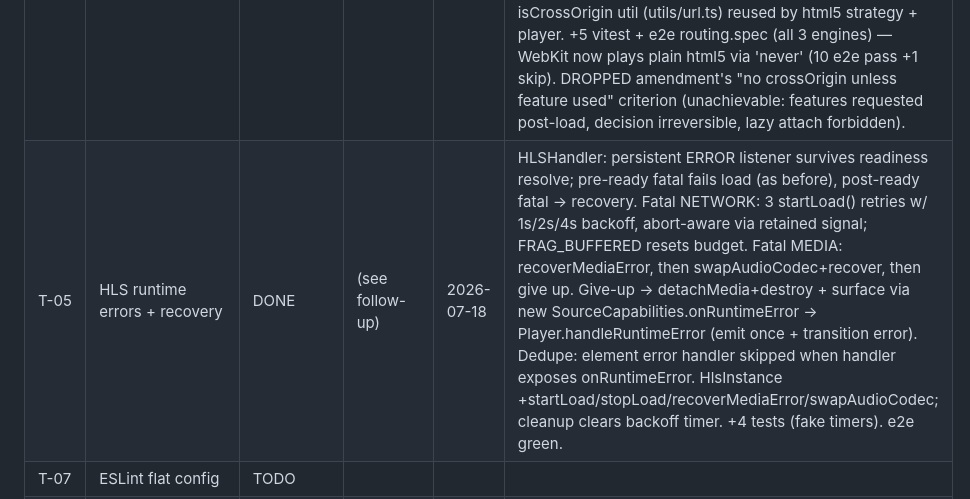
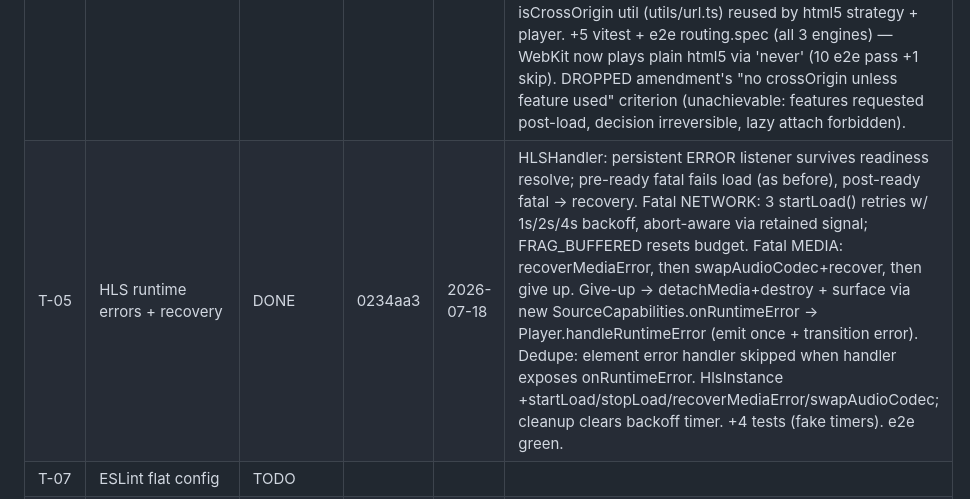
Before and after one commit to Eg0r0k/lyra, a Markdown page: docs/audit/progress.md, the part around the change. Drawn GitHub-style.

Commit message:
T-05: record commit hash in progress log

```diff
--- a/docs/audit/progress.md
+++ b/docs/audit/progress.md
@@ -11,7 +11,7 @@
 | T-06 | Playwright matrix + local HLS fixtures | DONE | 27759d0 | 2026-07-18 | e2e/ scaffold: 3 engines + strict-autoplay project, dual-origin fixture server (CORS/no-CORS), tiny ffmpeg fixtures (WAV 32K + fMP4/AAC HLS VOD + live no-ENDLIST). Seed suite 7 pass +1 documented skip. Probed engines: WebKit-Win has NO Web Audio & NO native HLS; Chromium automation doesn't enforce autoplay block. Native-HLS 3-tier scheme + manual notes in e2e/README.md. WAV chosen over MP3/AAC via codec probe. |
 | T-03 | Native HLS path for Safari/iOS | DONE | 9d51b21 | 2026-07-18 | New NativeHlsHandler (id `hls-native`): canHandle = isHlsSource && canPlayType('application/vnd.apple.mpegurl'), preferredStrategy html5, prepare {sourceUrl}, getCapabilities {qualityLevels:[],isLive:false}, probe cached per instance. Registered after HLSHandler, before Buffer. Shared `isHlsSource` (hls-source.ts) reused by HLSHandler/SourceManager. Actionable LOAD_NOT_SUPPORTED (mentions hls.js + native). Exported from barrel. +4 tests (3 selection + 1 Player load), test-utils setNativeHlsSupport hook. e2e honest-negative (webkit) still green. |
 | T-04 | Web Audio routing policy + CORS rework | DONE | 05a6f0c | 2026-07-18 | DECISION (user, overrides amendment step1): explicit `webAudioRouting:'always'\|'never'` (default always), NO usage heuristic. 'always'=route+crossOrigin for cross-origin html5 (EQ/viz/fades work out of box); 'never'=no graph, no crossOrigin, no AudioContext (guarded in setupAudioGraph + play + initialize; StrategyInitOptions.audioContext now optional). `corsFallback:false` opt-in: one retry w/o crossOrigin+graph on media error, respects signal. Shared isCrossOrigin util (utils/url.ts) reused by html5 strategy + player. +5 vitest + e2e routing.spec (all 3 engines) — WebKit now plays plain html5 via 'never' (10 e2e pass +1 skip). DROPPED amendment's "no crossOrigin unless feature used" criterion (unachievable: features requested post-load, decision irreversible, lazy attach forbidden). |
-| T-05 | HLS runtime errors + recovery | DONE | (see follow-up) | 2026-07-18 | HLSHandler: persistent ERROR listener survives readiness resolve; pre-ready fatal fails load (as before), post-ready fatal → recovery. Fatal NETWORK: 3 startLoad() retries w/ 1s/2s/4s backoff, abort-aware via retained signal; FRAG_BUFFERED resets budget. Fatal MEDIA: recoverMediaError, then swapAudioCodec+recover, then give up. Give-up → detachMedia+destroy + surface via new SourceCapabilities.onRuntimeError → Player.handleRuntimeError (emit once + transition error). Dedupe: element error handler skipped when handler exposes onRuntimeError. HlsInstance +startLoad/stopLoad/recoverMediaError/swapAudioCodec; cleanup clears backoff timer. +4 tests (fake timers). e2e green. |
+| T-05 | HLS runtime errors + recovery | DONE | 0234aa3 | 2026-07-18 | HLSHandler: persistent ERROR listener survives readiness resolve; pre-ready fatal fails load (as before), post-ready fatal → recovery. Fatal NETWORK: 3 startLoad() retries w/ 1s/2s/4s backoff, abort-aware via retained signal; FRAG_BUFFERED resets budget. Fatal MEDIA: recoverMediaError, then swapAudioCodec+recover, then give up. Give-up → detachMedia+destroy + surface via new SourceCapabilities.onRuntimeError → Player.handleRuntimeError (emit once + transition error). Dedupe: element error handler skipped when handler exposes onRuntimeError. HlsInstance +startLoad/stopLoad/recoverMediaError/swapAudioCodec; cleanup clears backoff timer. +4 tests (fake timers). e2e green. |
 | T-07 | ESLint flat config | TODO | | | |
 | T-08 | pause/togglePlay during buffering | TODO | | | also closes F-34 (author runtime obs): EXPAND FSM table with `ready→buffering` + `paused→buffering` (buffering happens at initial stall / resume), keep `waiting` emitter unguarded so state reflects it. Direction corrected from emitter-guard after review. Folded into T-08 spec. |
 | T-09 | Unified HTML5 readiness waiter | TODO | | | |
```
